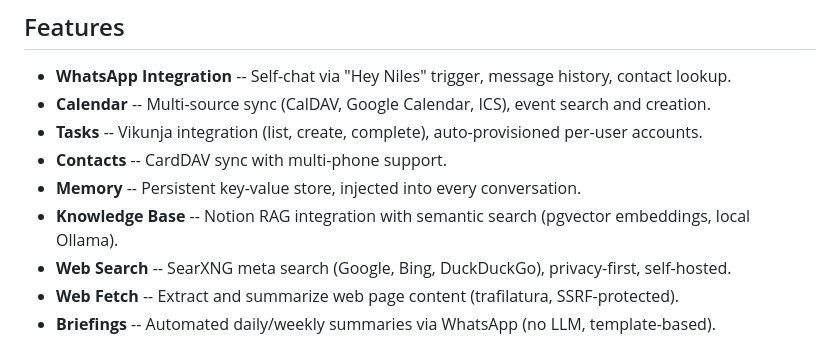
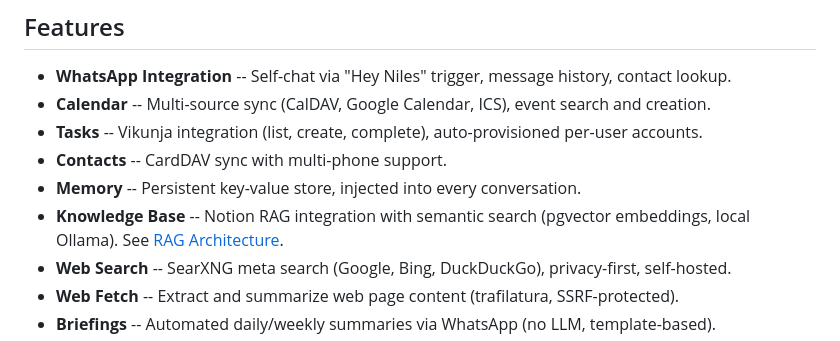
Before and after one commit to gerfru/NilesAI, a Markdown page: README.md, the part around the change. Rendered like a GitHub page.

```diff
--- a/README.md
+++ b/README.md
@@ -11,7 +11,7 @@ A local, privacy-first AI butler running on a Mac Mini. Niles connects to WhatsA
 - **Tasks** -- Vikunja integration (list, create, complete), auto-provisioned per-user accounts.
 - **Contacts** -- CardDAV sync with multi-phone support.
 - **Memory** -- Persistent key-value store, injected into every conversation.
-- **Knowledge Base** -- Notion RAG integration with semantic search (pgvector embeddings, local Ollama).
+- **Knowledge Base** -- Notion RAG integration with semantic search (pgvector embeddings, local Ollama). See [RAG Architecture](docs/RAG.md).
 - **Web Search** -- SearXNG meta search (Google, Bing, DuckDuckGo), privacy-first, self-hosted.
 - **Web Fetch** -- Extract and summarize web page content (trafilatura, SSRF-protected).
 - **Briefings** -- Automated daily/weekly summaries via WhatsApp (no LLM, template-based).
```
Also changed, not shown: docs/Niles-Core-Spec.md (+6 -4 lines), docs/RAG.md (added, +572 -0 lines).
